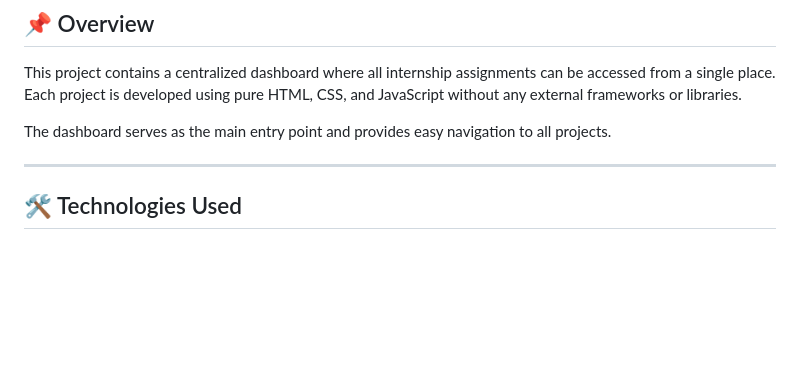
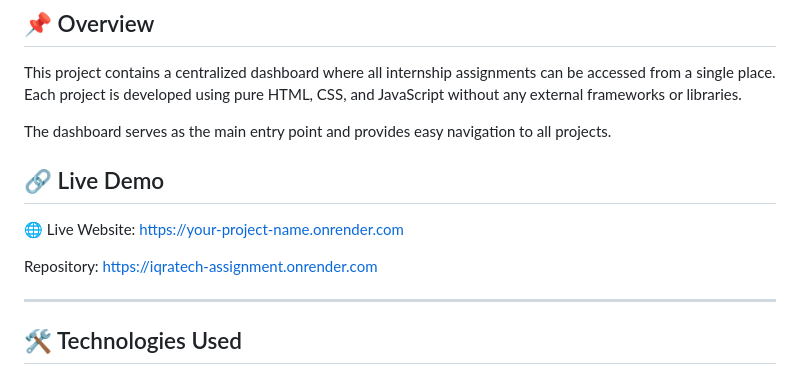
Before and after one commit to AkhtarShaikh-7/iqraTech-intern-project, a Markdown page: readme.md, the part around the change. Drawn GitHub-style; blank space fills up the shorter version.

Commit message:
add live link in readme.md file

```diff
--- a/readme.md
+++ b/readme.md
@@ -7,6 +7,13 @@ A collection of front-end projects built using **HTML, CSS, and JavaScript** as
 This project contains a centralized dashboard where all internship assignments can be accessed from a single place. Each project is developed using pure HTML, CSS, and JavaScript without any external frameworks or libraries.
 
 The dashboard serves as the main entry point and provides easy navigation to all projects.
+
+## 🔗 Live Demo
+
+🌐 Live Website: https://your-project-name.onrender.com
+
+Repository: https://iqratech-assignment.onrender.com
+
 
 ---
 
```
